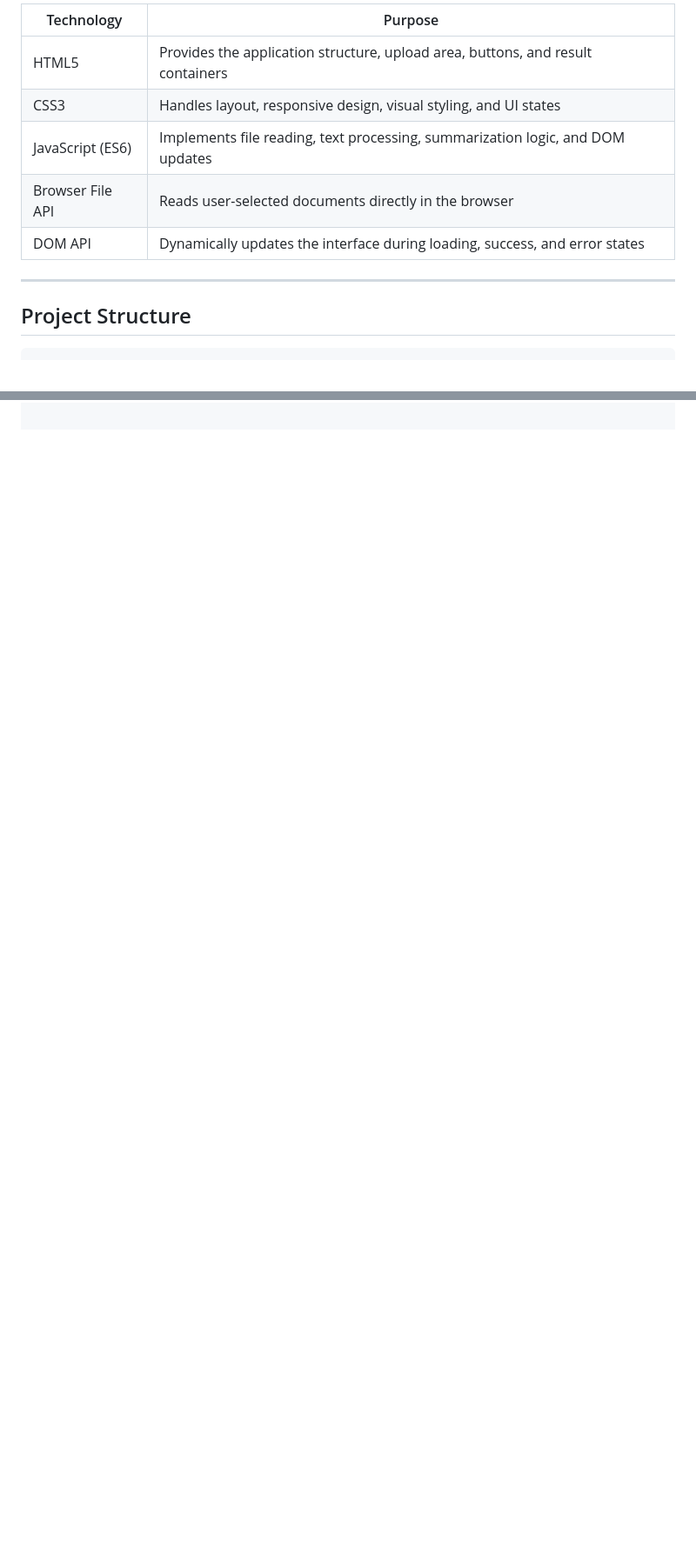
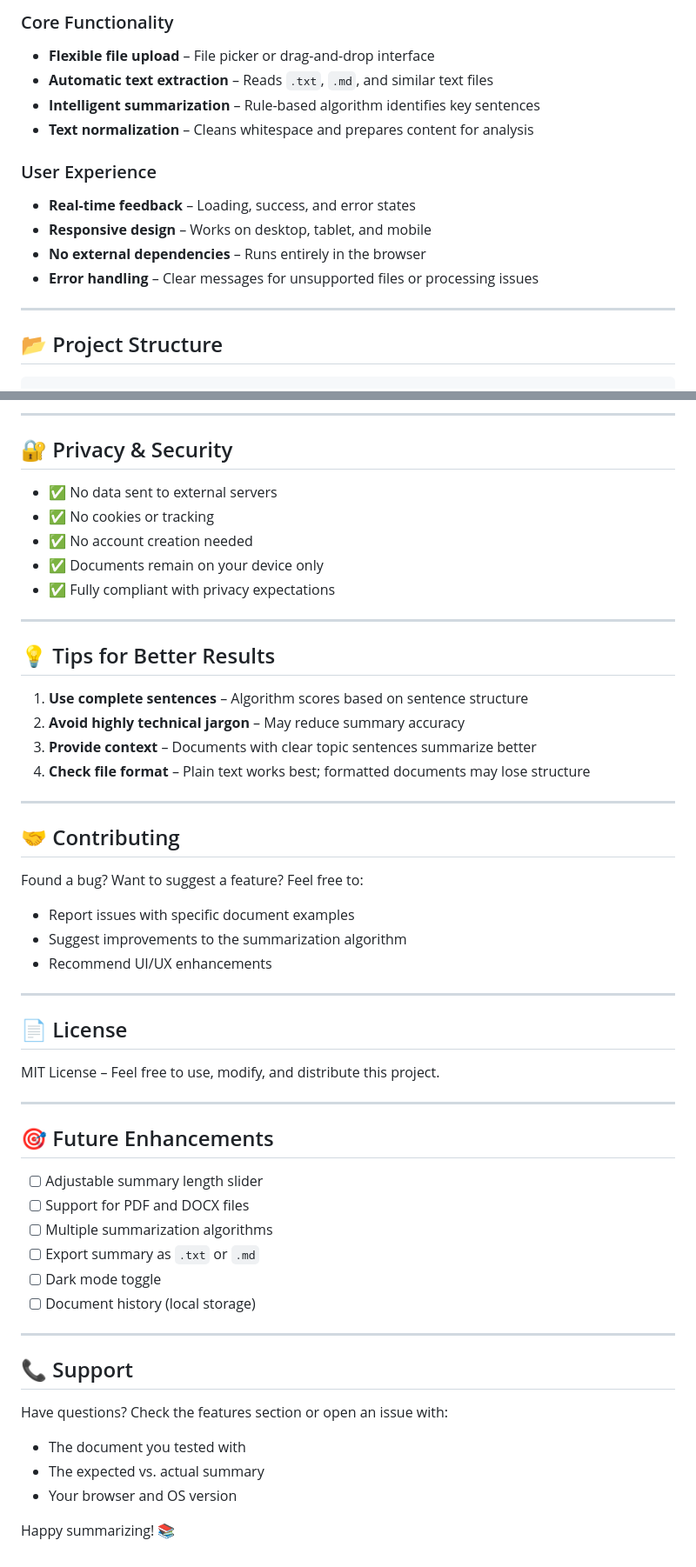
Before and after one commit to PremKumar1801/document-summary-assistant, a Markdown page: README.md, 2 parts joined by grey strips. Shown at 87% size. Drawn GitHub-style; blank space fills up the shorter version.

````diff
--- a/README.md
+++ b/README.md
@@ -66,15 +25,19 @@ The main purpose of the application is to provide an easy-to-use document summar
 
-| Technology | Purpose |
-| ---------- | ------- |
-| HTML5 | Provides the application structure, upload area, buttons, and result containers |
-| CSS3 | Handles layout, responsive design, visual styling, and UI states |
-| JavaScript (ES6) | Implements file reading, text processing, summarization logic, and DOM updates |
-| Browser File API | Reads user-selected documents directly in the browser |
-| DOM API | Dynamically updates the interface during loading, success, and error states |
+### Core Functionality
+- **Flexible file upload** – File picker or drag-and-drop interface
+- **Automatic text extraction** – Reads `.txt`, `.md`, and similar text files
+- **Intelligent summarization** – Rule-based algorithm identifies key sentences
+- **Text normalization** – Cleans whitespace and prepares content for analysis
+
+### User Experience
+- **Real-time feedback** – Loading, success, and error states
+- **Responsive design** – Works on desktop, tablet, and mobile
+- **No external dependencies** – Runs entirely in the browser
+- **Error handling** – Clear messages for unsupported files or processing issues
 
 ---
 
-## Project Structure
+## 📂 Project Structure
 
 ```text
 Document-Summary-Assistant/
@@ -84,0 +131,55 @@ Document-Summary-Assistant/
+---
+
+## 🔐 Privacy & Security
+
+- ✅ No data sent to external servers
+- ✅ No cookies or tracking
+- ✅ No account creation needed
+- ✅ Documents remain on your device only
+- ✅ Fully compliant with privacy expectations
+
+---
+
+## 💡 Tips for Better Results
+
+1. **Use complete sentences** – Algorithm scores based on sentence structure
+2. **Avoid highly technical jargon** – May reduce summary accuracy
+3. **Provide context** – Documents with clear topic sentences summarize better
+4. **Check file format** – Plain text works best; formatted documents may lose structure
+
+---
+
+## 🤝 Contributing
+
+Found a bug? Want to suggest a feature? Feel free to:
+- Report issues with specific document examples
+- Suggest improvements to the summarization algorithm
+- Recommend UI/UX enhancements
+
+---
+
+## 📄 License
+
+MIT License – Feel free to use, modify, and distribute this project.
+
+---
+
+## 🎯 Future Enhancements
+
+- [ ] Adjustable summary length slider
+- [ ] Support for PDF and DOCX files
+- [ ] Multiple summarization algorithms
+- [ ] Export summary as `.txt` or `.md`
+- [ ] Dark mode toggle
+- [ ] Document history (local storage)
+
+---
+
+## 📞 Support
+
+Have questions? Check the features section or open an issue with:
+- The document you tested with
+- The expected vs. actual summary
+- Your browser and OS version
+
+Happy summarizing! 📚
````
Also changed, not shown: other parts of README.md (+98 -56 lines).
